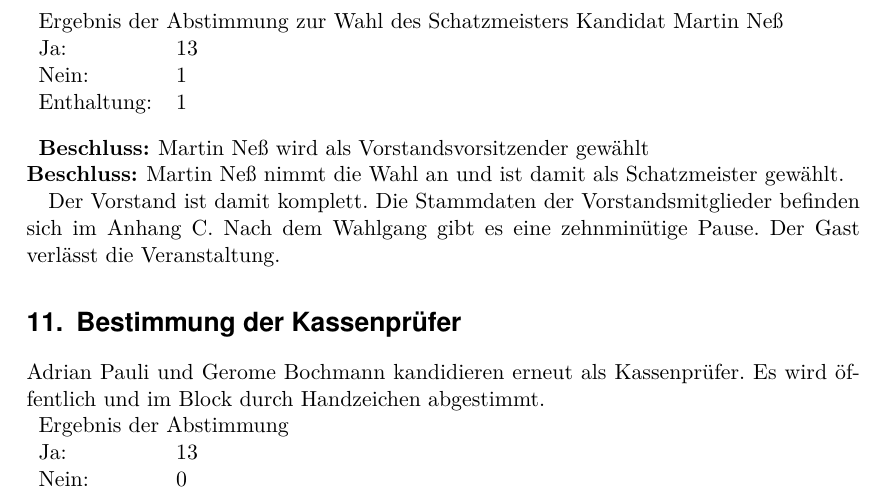
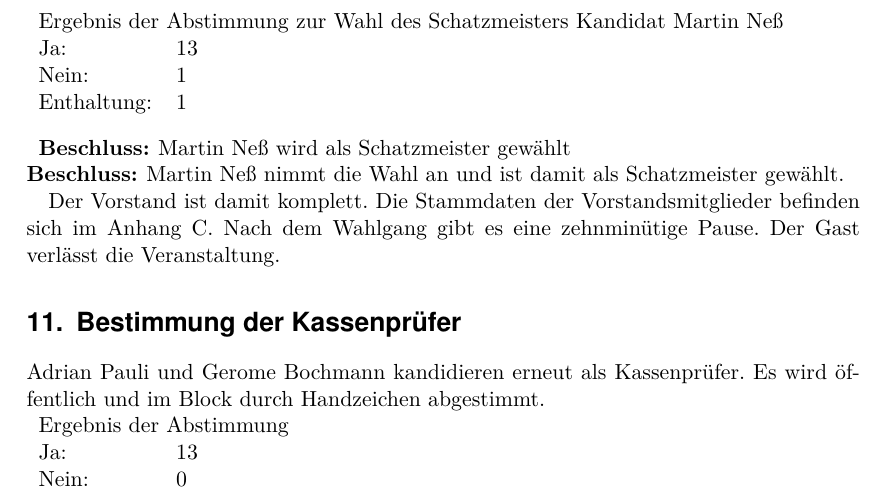
Before and after one commit to frlan/dokumente, a LaTeX document (Protokolle/Versammlungen/MV2014-20141116.ltx): part of page 5 of 10, cut so that both start at the same text. Compiled offline with pdfLaTeX.

Commit message:
Martin ist natürlich Schatzmeister ;)

```diff
--- a/Protokolle/Versammlungen/MV2014-20141116.ltx
+++ b/Protokolle/Versammlungen/MV2014-20141116.ltx
@@ -143,7 +143,7 @@ Zur Wahl stellt sich Martin Neß.
 \begin{Abstimmung}
   \abstimmung{Ergebnis der Abstimmung zur Wahl des Schatzmeisters Kandidat Martin Neß}
   {13}{1}{1}
-  [Martin Neß wird als Vorstandsvorsitzender gewählt]
+  [Martin Neß wird als Schatzmeister gewählt]
 \end{Abstimmung}
 
 \beschluss{Schatzmeister}{Martin Neß nimmt die Wahl an und ist damit als
```
